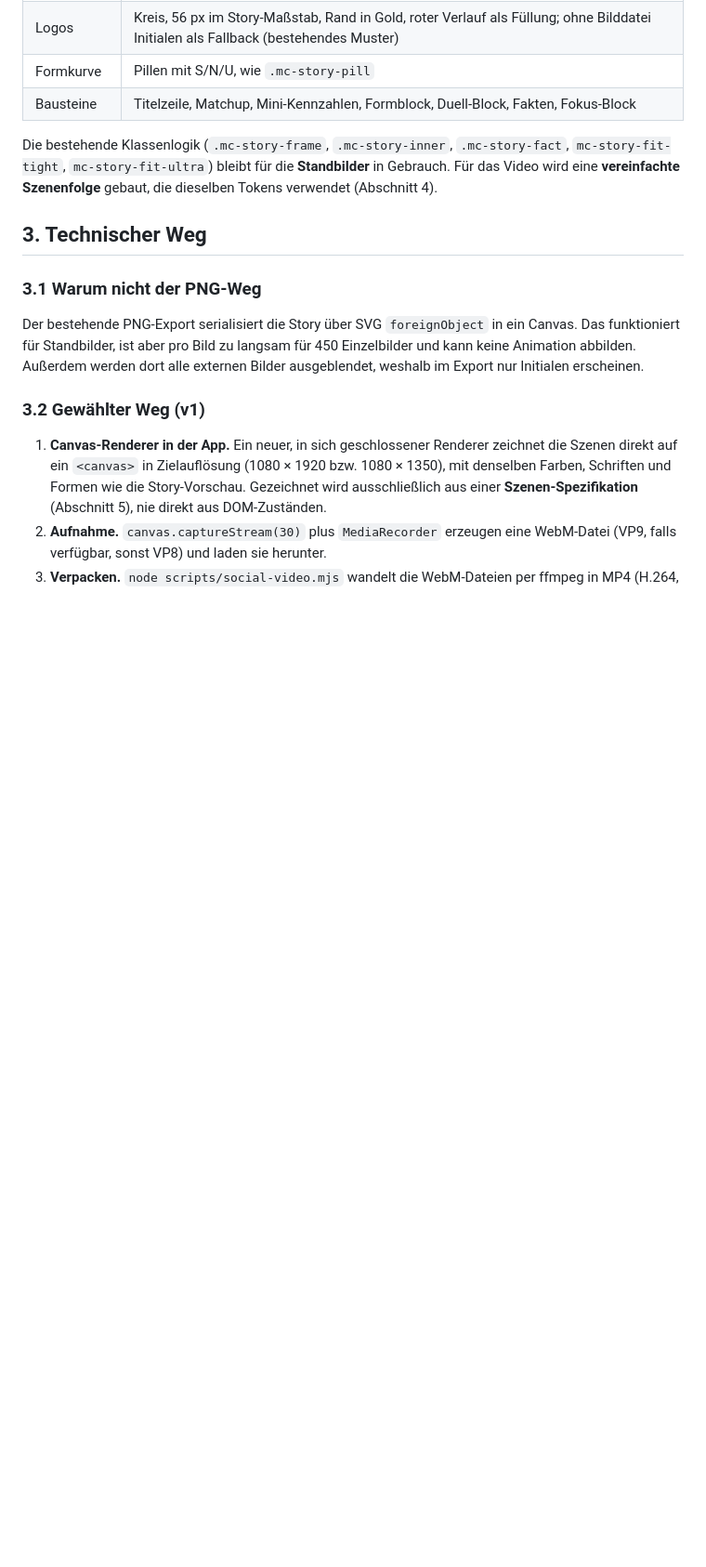
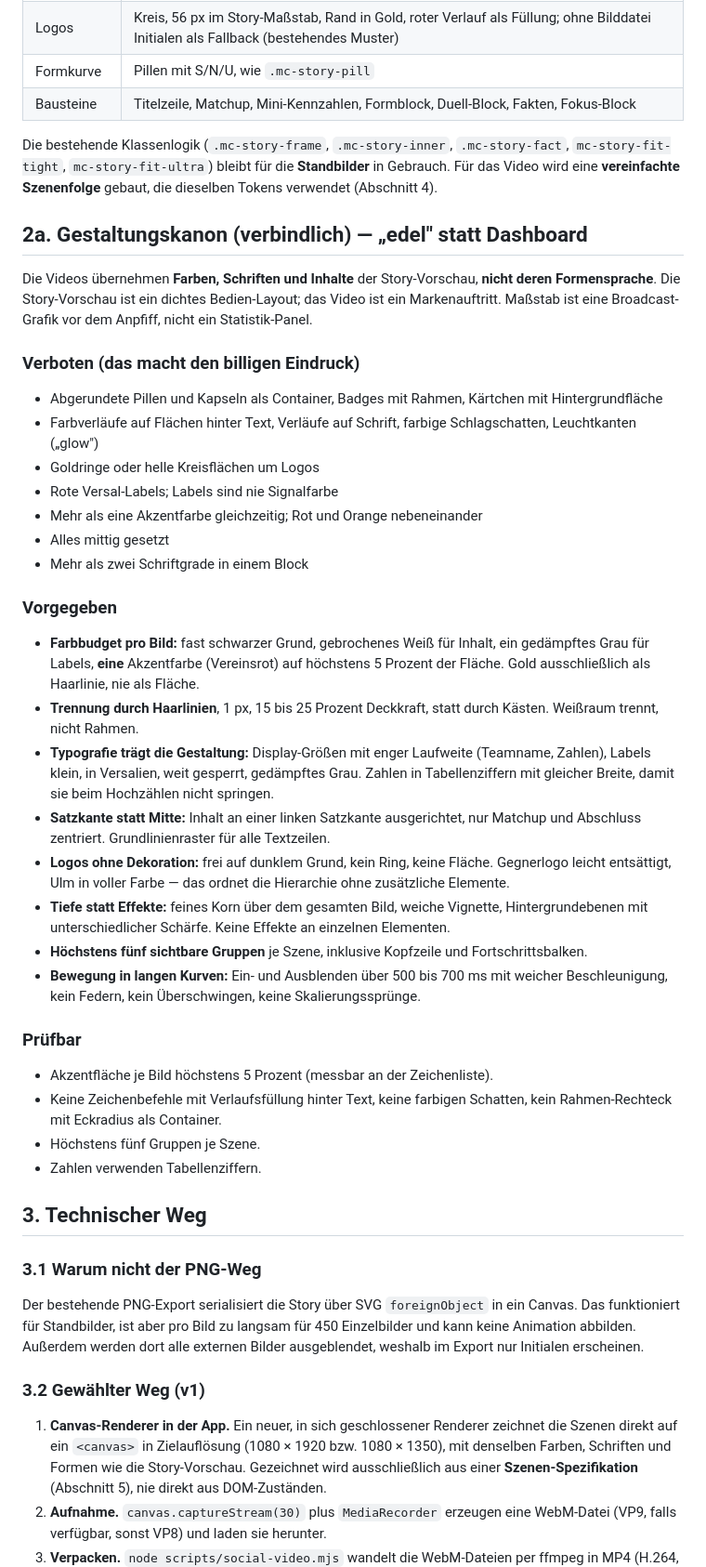
Before and after one commit to ChriLo2001/DataAnalyst, a Markdown page: docs/social-video-spezifikation.md, the part around the change. Shown at 93% size. Drawn GitHub-style; blank space fills up the shorter version.

Commit message:
docs: Abschnitt 2a (Gestaltungskanon) übernommen, 3.3/8/9 wiederhergestellt
Beim Einfügen von Abschnitt 2a wurde versehentlich auf eine ältere
Fassung der Datei aufgesetzt, die den file://-Fix (Abschnitt 3.3),
die zugehörigen Testpunkte 8/9 und das Akzeptanzkriterium dazu noch
nicht kannte. Geprüft per git diff gegen den letzten Commit: sonst
ging nichts verloren, der Diff gegen HEAD besteht jetzt ausschließlich
aus der sauberen Ergänzung von Abschnitt 2a.

Co-Authored-By: Claude Sonnet 5 <noreply@anthropic.com>

```diff
--- a/docs/social-video-spezifikation.md
+++ b/docs/social-video-spezifikation.md
@@ -41,6 +41,38 @@ Die Videos übernehmen das Erscheinungsbild der heutigen Story-Vorschau. Verbind
 | Bausteine | Titelzeile, Matchup, Mini-Kennzahlen, Formblock, Duell-Block, Fakten, Fokus-Block |
 
 Die bestehende Klassenlogik (`.mc-story-frame`, `.mc-story-inner`, `.mc-story-fact`, `mc-story-fit-tight`, `mc-story-fit-ultra`) bleibt für die **Standbilder** in Gebrauch. Für das Video wird eine **vereinfachte Szenenfolge** gebaut, die dieselben Tokens verwendet (Abschnitt 4).
+
+## 2a. Gestaltungskanon (verbindlich) — „edel" statt Dashboard
+
+Die Videos übernehmen **Farben, Schriften und Inhalte** der Story-Vorschau, **nicht deren Formensprache**. Die Story-Vorschau ist ein dichtes Bedien-Layout; das Video ist ein Markenauftritt. Maßstab ist eine Broadcast-Grafik vor dem Anpfiff, nicht ein Statistik-Panel.
+
+### Verboten (das macht den billigen Eindruck)
+
+- Abgerundete Pillen und Kapseln als Container, Badges mit Rahmen, Kärtchen mit Hintergrundfläche
+- Farbverläufe auf Flächen hinter Text, Verläufe auf Schrift, farbige Schlagschatten, Leuchtkanten („glow")
+- Goldringe oder helle Kreisflächen um Logos
+- Rote Versal-Labels; Labels sind nie Signalfarbe
+- Mehr als eine Akzentfarbe gleichzeitig; Rot und Orange nebeneinander
+- Alles mittig gesetzt
+- Mehr als zwei Schriftgrade in einem Block
+
+### Vorgegeben
+
+- **Farbbudget pro Bild:** fast schwarzer Grund, gebrochenes Weiß für Inhalt, ein gedämpftes Grau für Labels, **eine** Akzentfarbe (Vereinsrot) auf höchstens 5 Prozent der Fläche. Gold ausschließlich als Haarlinie, nie als Fläche.
+- **Trennung durch Haarlinien**, 1 px, 15 bis 25 Prozent Deckkraft, statt durch Kästen. Weißraum trennt, nicht Rahmen.
+- **Typografie trägt die Gestaltung:** Display-Größen mit enger Laufweite (Teamname, Zahlen), Labels klein, in Versalien, weit gesperrt, gedämpftes Grau. Zahlen in Tabellenziffern mit gleicher Breite, damit sie beim Hochzählen nicht springen.
+- **Satzkante statt Mitte:** Inhalt an einer linken Satzkante ausgerichtet, nur Matchup und Abschluss zentriert. Grundlinienraster für alle Textzeilen.
+- **Logos ohne Dekoration:** frei auf dunklem Grund, kein Ring, keine Fläche. Gegnerlogo leicht entsättigt, Ulm in voller Farbe — das ordnet die Hierarchie ohne zusätzliche Elemente.
+- **Tiefe statt Effekte:** feines Korn über dem gesamten Bild, weiche Vignette, Hintergrundebenen mit unterschiedlicher Schärfe. Keine Effekte an einzelnen Elementen.
+- **Höchstens fünf sichtbare Gruppen** je Szene, inklusive Kopfzeile und Fortschrittsbalken.
+- **Bewegung in langen Kurven:** Ein- und Ausblenden über 500 bis 700 ms mit weicher Beschleunigung, kein Federn, kein Überschwingen, keine Skalierungssprünge.
+
+### Prüfbar
+
+- Akzentfläche je Bild höchstens 5 Prozent (messbar an der Zeichenliste).
+- Keine Zeichenbefehle mit Verlaufsfüllung hinter Text, keine farbigen Schatten, kein Rahmen-Rechteck mit Eckradius als Container.
+- Höchstens fünf Gruppen je Szene.
+- Zahlen verwenden Tabellenziffern.
 
 ## 3. Technischer Weg
 
```
